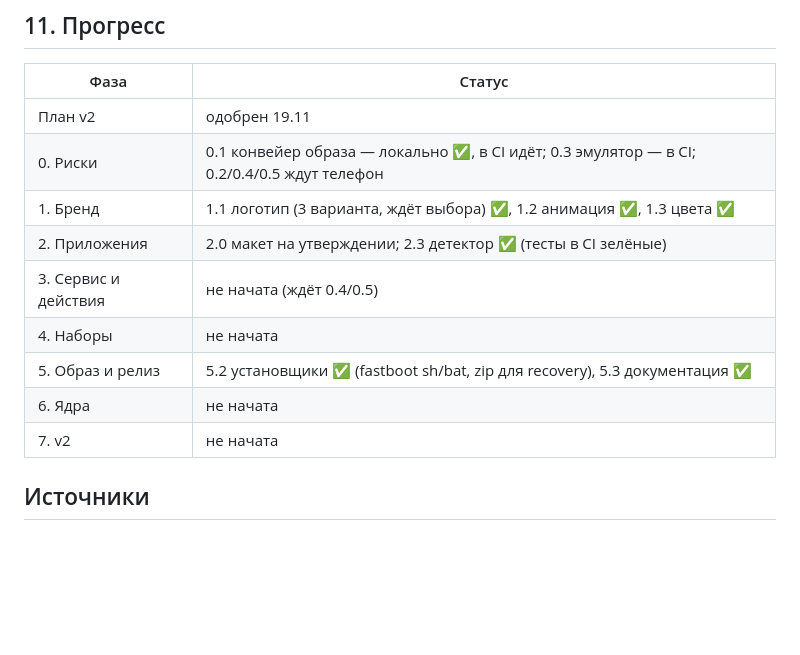
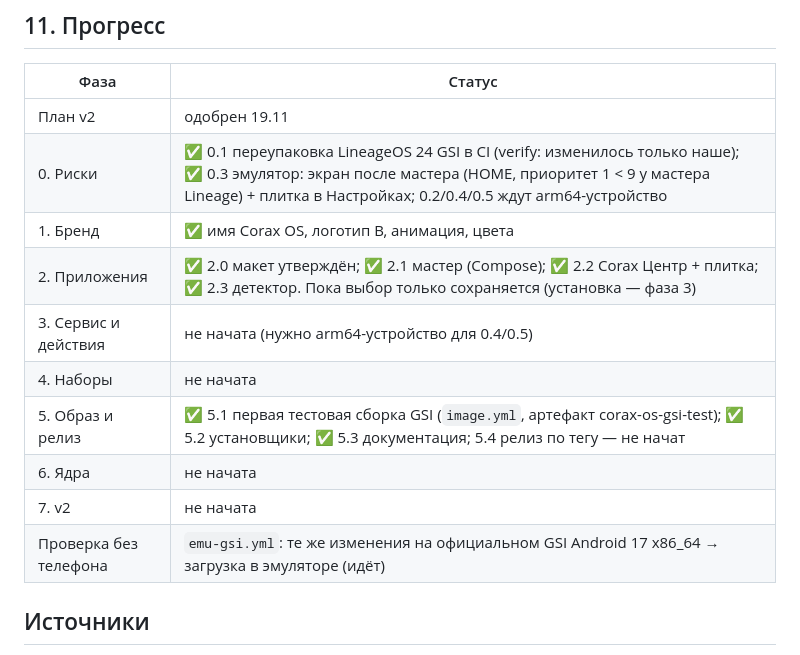
Before and after one commit to CheatRBX/GTA-6-MP, a Markdown page: plans/pending/android17-gsi-gki.md, the part around the change. Drawn GitHub-style; blank space fills up the shorter version.

```diff
--- a/plans/pending/android17-gsi-gki.md
+++ b/plans/pending/android17-gsi-gki.md
@@ -160,14 +160,15 @@
 | Фаза | Статус |
 | --- | --- |
 | План v2 | одобрен 19.11 |
-| 0. Риски | 0.1 конвейер образа — локально ✅, в CI идёт; 0.3 эмулятор — в CI; 0.2/0.4/0.5 ждут телефон |
-| 1. Бренд | 1.1 логотип (3 варианта, ждёт выбора) ✅, 1.2 анимация ✅, 1.3 цвета ✅ |
-| 2. Приложения | 2.0 макет на утверждении; 2.3 детектор ✅ (тесты в CI зелёные) |
-| 3. Сервис и действия | не начата (ждёт 0.4/0.5) |
+| 0. Риски | ✅ 0.1 переупаковка LineageOS 24 GSI в CI (verify: изменилось только наше); ✅ 0.3 эмулятор: экран после мастера (HOME, приоритет 1 < 9 у мастера Lineage) + плитка в Настройках; 0.2/0.4/0.5 ждут arm64-устройство |
+| 1. Бренд | ✅ имя Corax OS, логотип B, анимация, цвета |
+| 2. Приложения | ✅ 2.0 макет утверждён; ✅ 2.1 мастер (Compose); ✅ 2.2 Corax Центр + плитка; ✅ 2.3 детектор. Пока выбор только сохраняется (установка — фаза 3) |
+| 3. Сервис и действия | не начата (нужно arm64-устройство для 0.4/0.5) |
 | 4. Наборы | не начата |
-| 5. Образ и релиз | 5.2 установщики ✅ (fastboot sh/bat, zip для recovery), 5.3 документация ✅ |
+| 5. Образ и релиз | ✅ 5.1 первая тестовая сборка GSI (`image.yml`, артефакт corax-os-gsi-test); ✅ 5.2 установщики; ✅ 5.3 документация; 5.4 релиз по тегу — не начат |
 | 6. Ядра | не начата |
 | 7. v2 | не начата |
+| Проверка без телефона | `emu-gsi.yml`: те же изменения на официальном GSI Android 17 x86_64 → загрузка в эмуляторе (идёт) |
 
 ## Источники
 - Android 17 / AOSP: https://source.android.com/docs/whatsnew/android-17-release
```
Also changed, not shown: README.md (+5 -0 lines), docs/img/emulator-qa.png (added).
